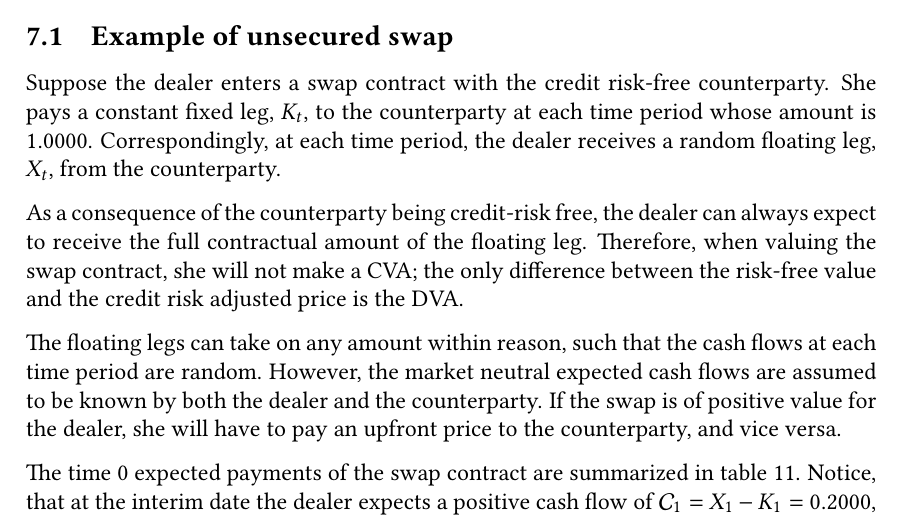
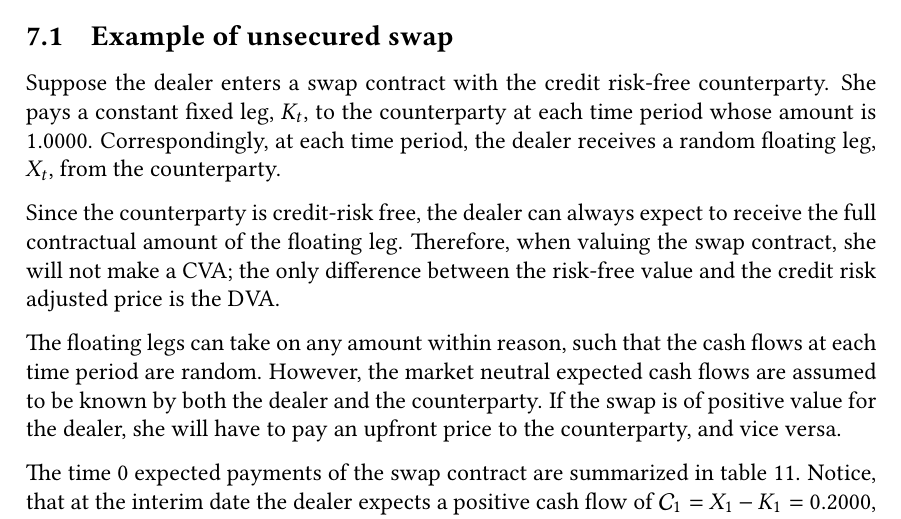
Before and after one commit to sebastianbaltser/master-thesis, a LaTeX thesis (thesis/main.tex, which reads thesis/content/body-matter/swap-contract/swap-examples.tex): part of page 72 of 77, cut so that both start at the same text. Compiled offline with pdfLaTeX.

Commit message:
Make sentence 'easier to read'
Co-authored-by: Sebastian Baltser <52928866+sebastianbaltser@users.noreply.github.com>

```diff
--- a/thesis/content/body-matter/swap-contract/swap-examples.tex
+++ b/thesis/content/body-matter/swap-contract/swap-examples.tex
@@ -175,7 +175,7 @@
             Correspondingly, at each time period,
             the dealer receives a random floating leg, $X_t$, from the counterparty.
 
-            As a consequence of the counterparty being credit-risk free,
+            Since the counterparty is credit-risk free,
             the dealer can always expect to receive the full contractual amount of the floating leg.
             Therefore, when valuing the swap contract,
             she will not make a \CVA/;
```
